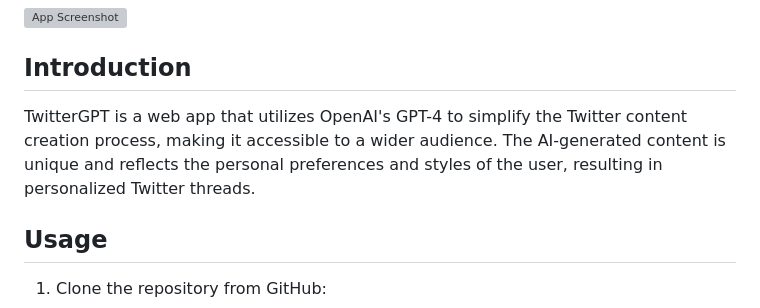
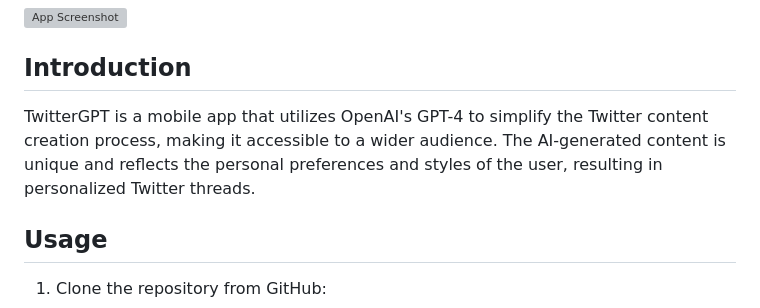
Before and after one commit to yatendra2001/twitterGPT, a Markdown page: README.md, the part around the change. Rendered like a GitHub page; grey boxes are pictures that could not be loaded.

```diff
--- a/README.md
+++ b/README.md
@@ -30,7 +30,7 @@ TwitterGPT aims to bring the power of AI to social media, starting with Twitter.
 
 ## Introduction
 
-TwitterGPT is a web app that utilizes OpenAI's GPT-4 to simplify the Twitter content creation process, making it accessible to a wider audience. The AI-generated content is unique and reflects the personal preferences and styles of the user, resulting in personalized Twitter threads.
+TwitterGPT is a mobile app that utilizes OpenAI's GPT-4 to simplify the Twitter content creation process, making it accessible to a wider audience. The AI-generated content is unique and reflects the personal preferences and styles of the user, resulting in personalized Twitter threads.
 
 
 ## Usage
```
